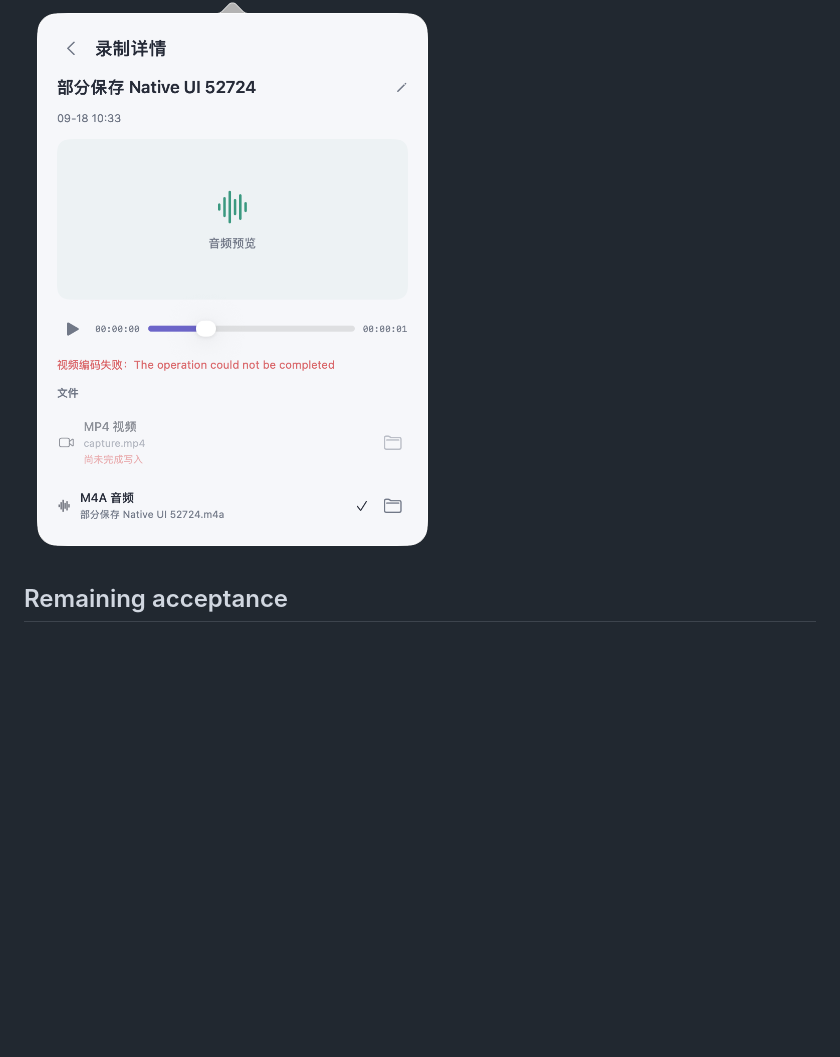
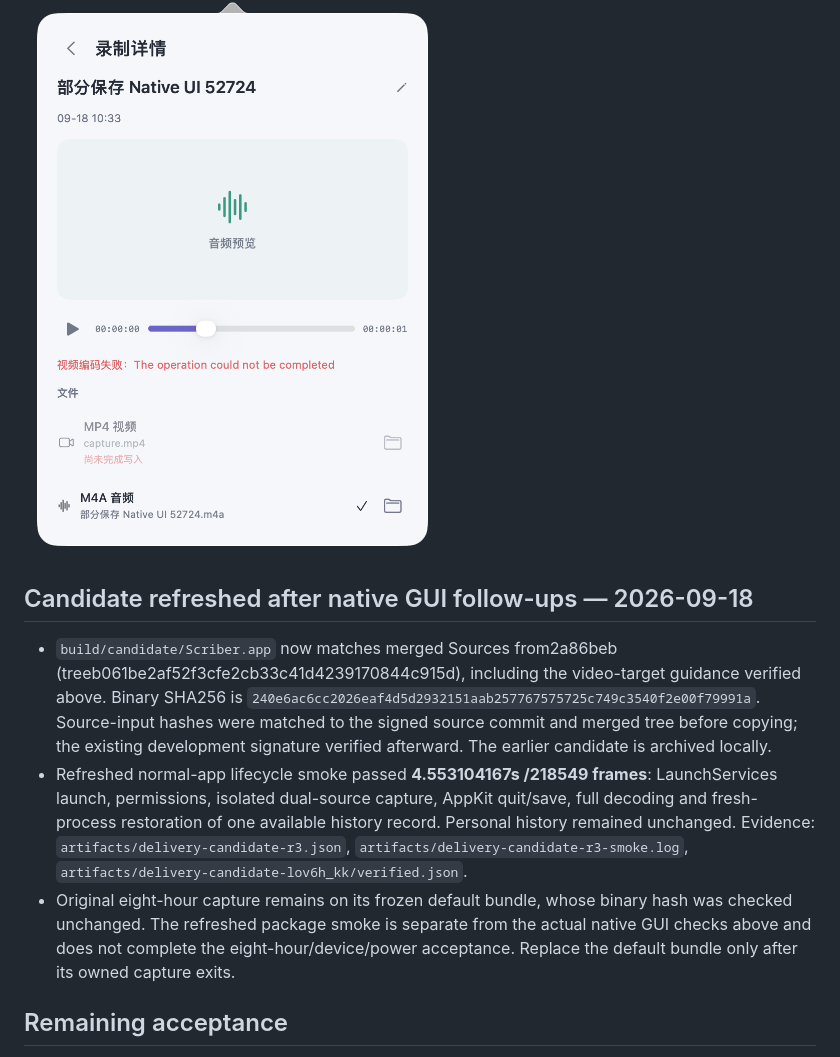
Before and after one commit to luyao618/dayscribe, a Markdown page: docs/VALIDATION.md, the part around the change. GitHub-like rendering; blank space fills up the shorter version.

```diff
--- a/docs/VALIDATION.md
+++ b/docs/VALIDATION.md
@@ -562,6 +562,12 @@ artifacts/CheckRecordedPlayback /absolute/session.json /absolute/NEW-output-dire
 
 ![Actual native partial history detail, with available audio and disabled unfinished video](screenshots/native-partial-save-preview.png)
 
+## Candidate refreshed after native GUI follow-ups — 2026-09-18
+
+- `build/candidate/Scriber.app` now matches merged Sources from2a86beb (treeb061be2af52f3cfe2cb33c41d4239170844c915d), including the video-target guidance verified above. Binary SHA256 is `240e6ac6cc2026eaf4d5d2932151aab257767575725c749c3540f2e00f79991a`. Source-input hashes were matched to the signed source commit and merged tree before copying; the existing development signature verified afterward. The earlier candidate is archived locally.
+- Refreshed normal-app lifecycle smoke passed **4.553104167s /218549 frames**: LaunchServices launch, permissions, isolated dual-source capture, AppKit quit/save, full decoding and fresh-process restoration of one available history record. Personal history remained unchanged. Evidence: `artifacts/delivery-candidate-r3.json`, `artifacts/delivery-candidate-r3-smoke.log`, `artifacts/delivery-candidate-lov6h_kk/verified.json`.
+- Original eight-hour capture remains on its frozen default bundle, whose binary hash was checked unchanged. The refreshed package smoke is separate from the actual native GUI checks above and does not complete the eight-hour/device/power acceptance. Replace the default bundle only after its owned capture exits.
+
 ## Remaining acceptance
 
 Physical USB/Bluetooth transitions, actual sleep/lid/lock transitions, the real8-hour audio result and final delivery/native-GUI audit remain outstanding. The real2-hour video files passed the review above with the first native-validation exception retained. Short recovery/control checks do not substitute for the remaining long-duration or hardware acceptance.
```
Also changed, not shown: docs/ACCEPTANCE.md (+4 -4 lines).
